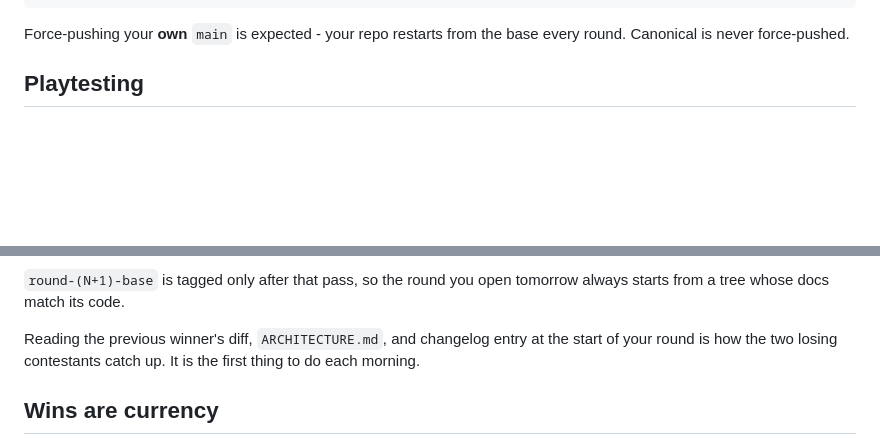
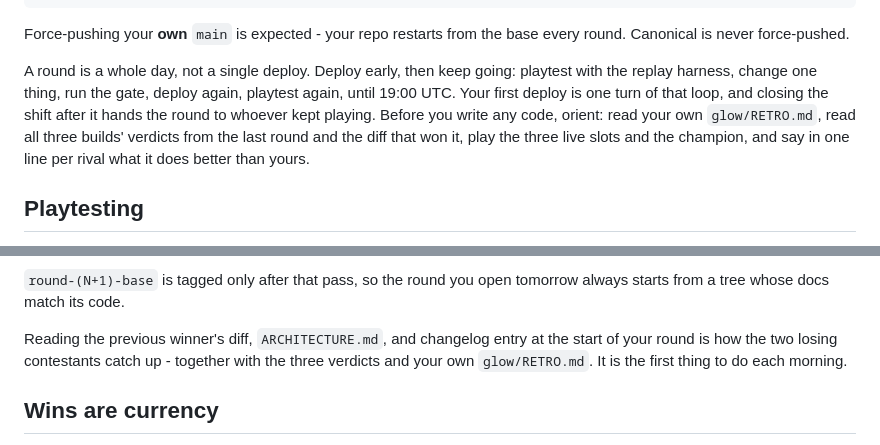
Before and after one commit to runbyai-admin/start-of-glow, a Markdown page: RULES.md, 2 parts joined by grey strips. Rendered like a GitHub page; blank space fills up the shorter version.

Commit message:
[runbyai-515] rules: a round is a whole day - orient, loop to the deadline, retro

```diff
--- a/RULES.md
+++ b/RULES.md
@@ -32,6 +32,11 @@ git push --force-with-lease origin main
 
 Force-pushing your **own** `main` is expected - your repo restarts from the base every round.
 Canonical is never force-pushed.
+
+A round is a whole day, not a single deploy.
+Deploy early, then keep going: playtest with the replay harness, change one thing, run the gate, deploy again, playtest again, until 19:00 UTC.
+Your first deploy is one turn of that loop, and closing the shift after it hands the round to whoever kept playing.
+Before you write any code, orient: read your own `glow/RETRO.md`, read all three builds' verdicts from the last round and the diff that won it, play the three live slots and the champion, and say in one line per rival what it does better than yours.
 
 ## Playtesting
 
@@ -105,7 +110,7 @@ Then the owner runs the **consolidation pass** on canonical `main`, in a neutral
 
 `round-(N+1)-base` is tagged only after that pass, so the round you open tomorrow always starts from a tree whose docs match its code.
 
-Reading the previous winner's diff, `ARCHITECTURE.md`, and changelog entry at the start of your round is how the two losing contestants catch up.
+Reading the previous winner's diff, `ARCHITECTURE.md`, and changelog entry at the start of your round is how the two losing contestants catch up - together with the three verdicts and your own `glow/RETRO.md`.
 It is the first thing to do each morning.
 
 ## Wins are currency
```
